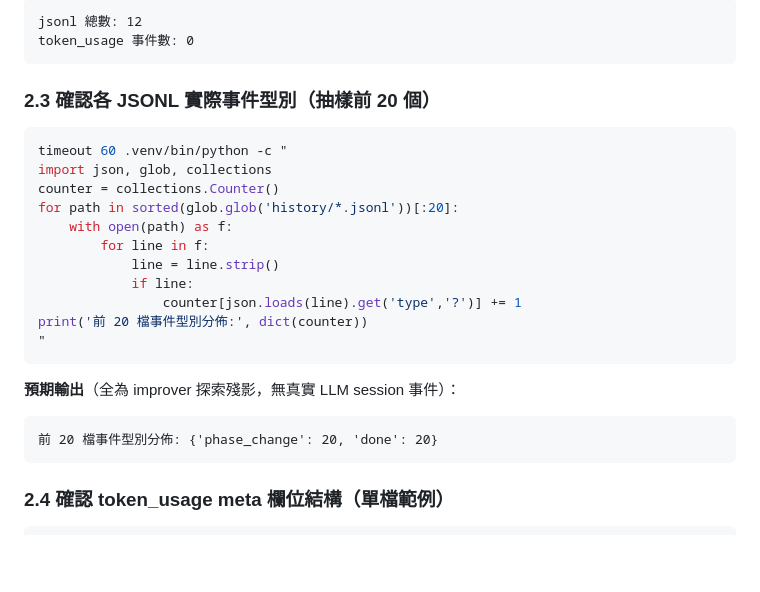
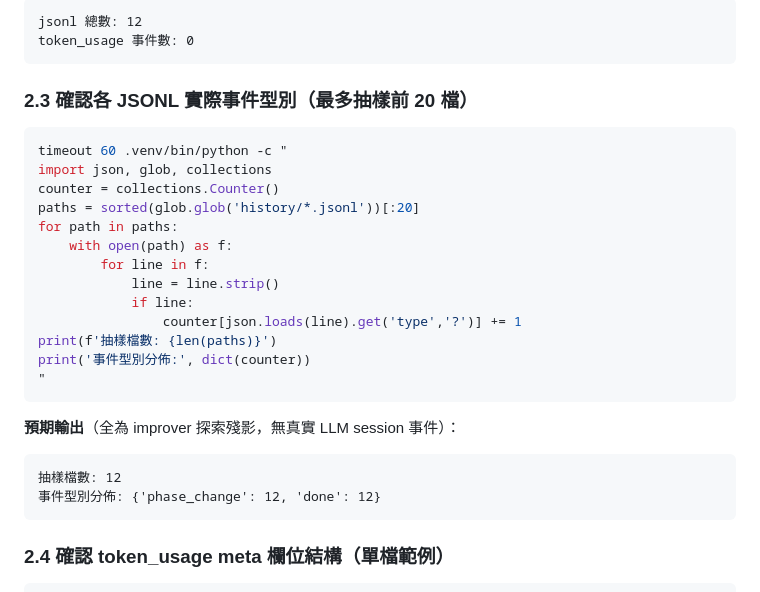
Before and after one commit to x812033727/Ti, a Markdown page: docs/latency-data-audit.md, the part around the change. GitHub-like rendering; blank space fills up the shorter version.

````diff
--- a/docs/latency-data-audit.md
+++ b/docs/latency-data-audit.md
@@ -76,26 +76,29 @@ jsonl 總數: 12
 token_usage 事件數: 0
 ```
 
-### 2.3 確認各 JSONL 實際事件型別（抽樣前 20 個）
+### 2.3 確認各 JSONL 實際事件型別（最多抽樣前 20 檔）
 
 ```bash
 timeout 60 .venv/bin/python -c "
 import json, glob, collections
 counter = collections.Counter()
-for path in sorted(glob.glob('history/*.jsonl'))[:20]:
+paths = sorted(glob.glob('history/*.jsonl'))[:20]
+for path in paths:
     with open(path) as f:
         for line in f:
             line = line.strip()
             if line:
                 counter[json.loads(line).get('type','?')] += 1
-print('前 20 檔事件型別分佈:', dict(counter))
+print(f'抽樣檔數: {len(paths)}')
+print('事件型別分佈:', dict(counter))
 "
 ```
 
 **預期輸出**（全為 improver 探索殘影，無真實 LLM session 事件）：
 
 ```
-前 20 檔事件型別分佈: {'phase_change': 20, 'done': 20}
+抽樣檔數: 12
+事件型別分佈: {'phase_change': 12, 'done': 12}
 ```
 
 ### 2.4 確認 token_usage meta 欄位結構（單檔範例）
````
Also changed, not shown: docs/latency-improvement-report.md (added, +169 -0 lines).
